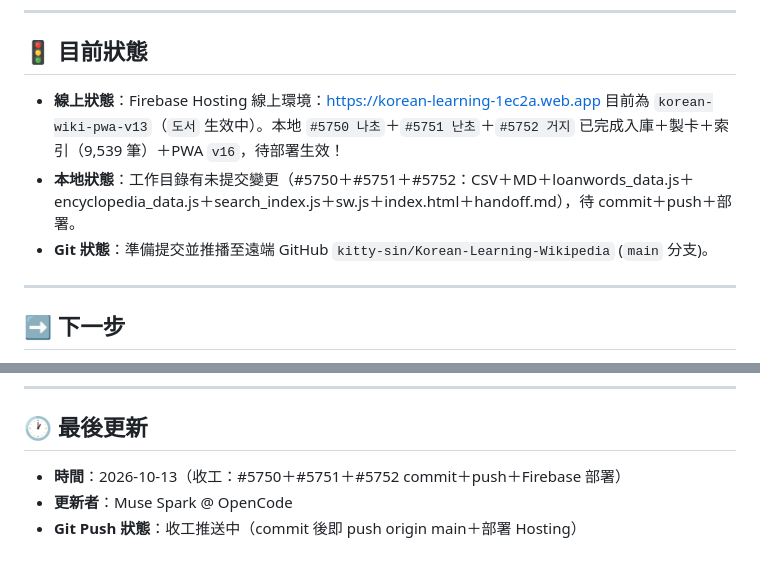
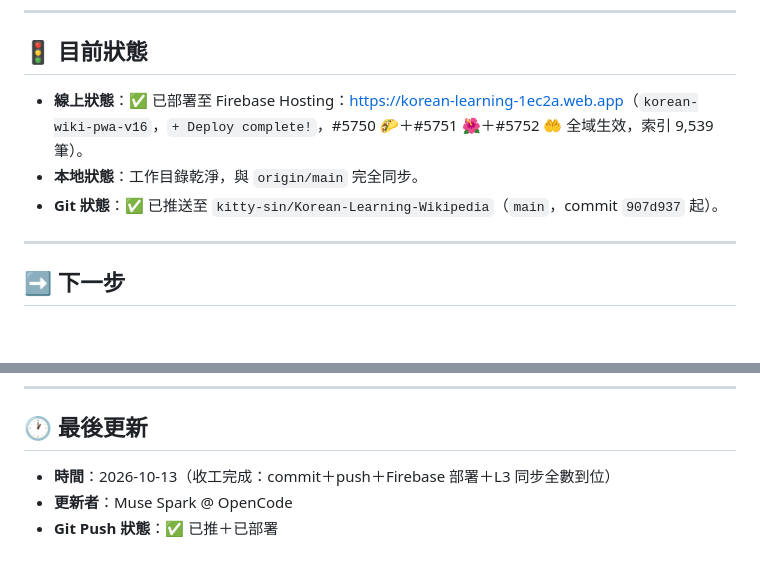
Before and after one commit to kitty-sin/Korean-Learning-Wikipedia, a Markdown page: handoff.md, 2 parts joined by grey strips. GitHub-like rendering; blank space fills up the shorter version.

Commit message:
docs: 收工同步 handoff 狀態（已推＋已部署 v16/9539筆）

```diff
--- a/handoff.md
+++ b/handoff.md
@@ -351,9 +351,9 @@
 
 ## 🚦 目前狀態
 
-- **線上狀態**：Firebase Hosting 線上環境：[https://korean-learning-1ec2a.web.app](https://korean-learning-1ec2a.web.app) 目前為 `korean-wiki-pwa-v13`（`도서` 生效中）。本地 `#5750 나초`＋`#5751 난초`＋`#5752 거지` 已完成入庫＋製卡＋索引（9,539 筆）＋PWA `v16`，待部署生效！
-- **本地狀態**：工作目錄有未提交變更（#5750＋#5751＋#5752：CSV＋MD＋loanwords_data.js＋encyclopedia_data.js＋search_index.js＋sw.js＋index.html＋handoff.md），待 commit＋push＋部署。
-- **Git 狀態**：準備提交並推播至遠端 GitHub `kitty-sin/Korean-Learning-Wikipedia` (`main` 分支)。
+- **線上狀態**：✅ 已部署至 Firebase Hosting：[https://korean-learning-1ec2a.web.app](https://korean-learning-1ec2a.web.app)（`korean-wiki-pwa-v16`，`+ Deploy complete!`，#5750 🌮＋#5751 🌺＋#5752 🤲 全域生效，索引 9,539 筆）。
+- **本地狀態**：工作目錄乾淨，與 `origin/main` 完全同步。
+- **Git 狀態**：✅ 已推送至 `kitty-sin/Korean-Learning-Wikipedia`（`main`，commit `907d937` 起）。
 
 ---
 
@@ -375,6 +375,6 @@
 
 ## 🕐 最後更新
 
-- **時間**：2026-10-13（收工：#5750＋#5751＋#5752 commit＋push＋Firebase 部署）
+- **時間**：2026-10-13（收工完成：commit＋push＋Firebase 部署＋L3 同步全數到位）
 - **更新者**：Muse Spark @ OpenCode
-- **Git Push 狀態**：收工推送中（commit 後即 push origin main＋部署 Hosting）
+- **Git Push 狀態**：✅ 已推＋已部署
```
